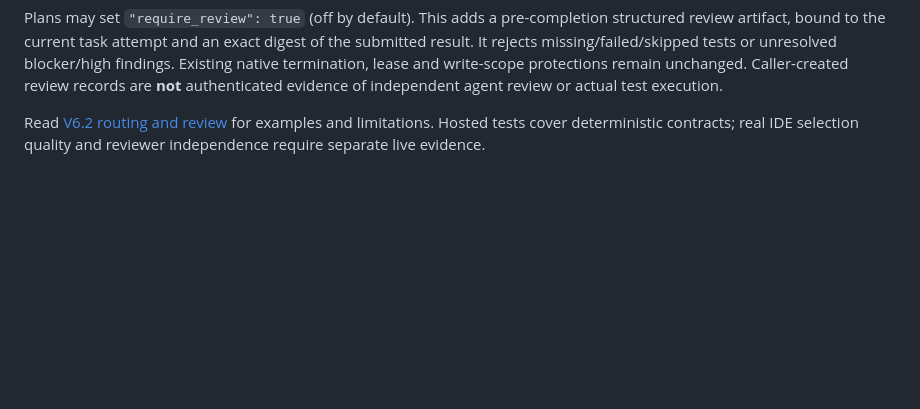
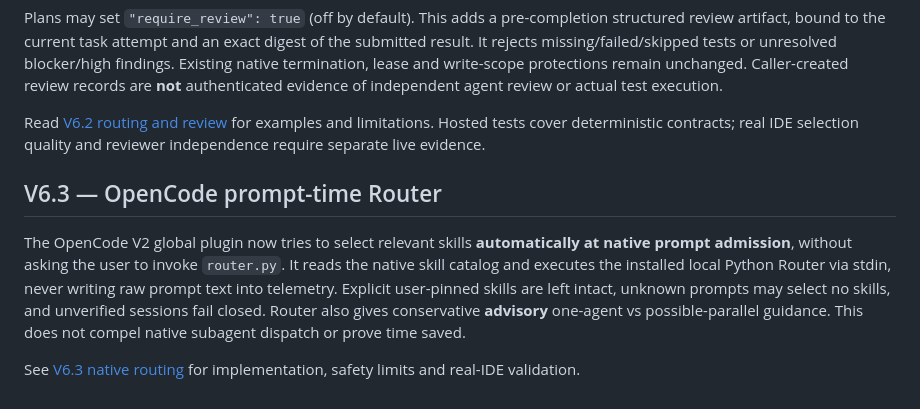
Before and after one commit to eniskorkut/auto-orchestrator, a Markdown page: README.md, the part around the change. Rendered like a GitHub page; blank space fills up the shorter version.

Commit message:
docs(v6.3): document automatic skill routing and advisory delegation

```diff
--- a/README.md
+++ b/README.md
@@ -252,3 +252,9 @@ V6.2 reduces false-positive Router selections using objective-derived task domai
 Plans may set `"require_review": true` (off by default). This adds a pre-completion structured review artifact, bound to the current task attempt and an exact digest of the submitted result. It rejects missing/failed/skipped tests or unresolved blocker/high findings. Existing native termination, lease and write-scope protections remain unchanged. Caller-created review records are **not** authenticated evidence of independent agent review or actual test execution.
 
 Read [V6.2 routing and review](docs/V62_ROUTING_REVIEW.md) for examples and limitations. Hosted tests cover deterministic contracts; real IDE selection quality and reviewer independence require separate live evidence.
+
+## V6.3 — OpenCode prompt-time Router
+
+The OpenCode V2 global plugin now tries to select relevant skills **automatically at native prompt admission**, without asking the user to invoke `router.py`. It reads the native skill catalog and executes the installed local Python Router via stdin, never writing raw prompt text into telemetry. Explicit user-pinned skills are left intact, unknown prompts may select no skills, and unverified sessions fail closed. Router also gives conservative **advisory** one-agent vs possible-parallel guidance. This does not compel native subagent dispatch or prove time saved.
+
+See [V6.3 native routing](docs/V63_NATIVE_PROMPT_ROUTING.md) for implementation, safety limits and real-IDE validation.
```
